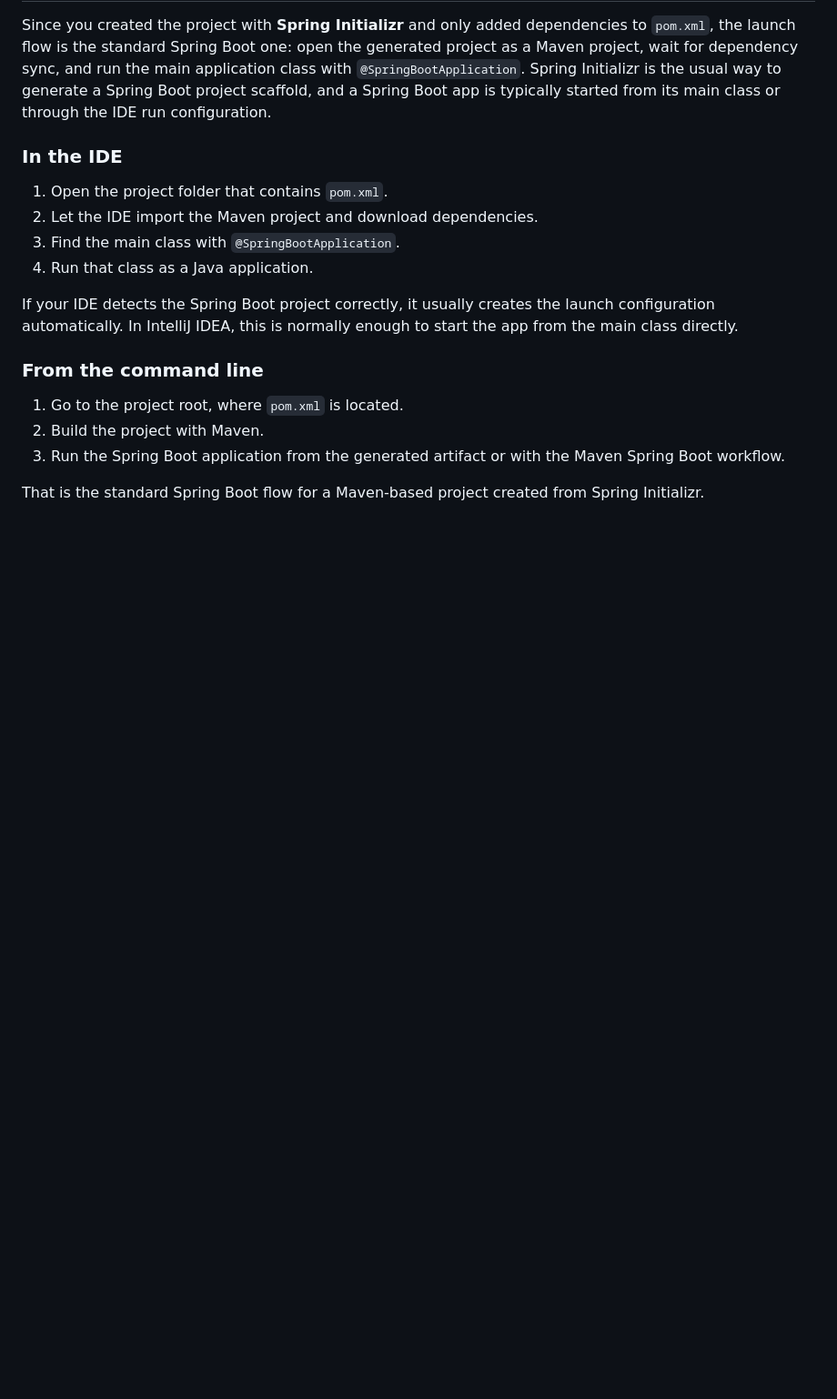
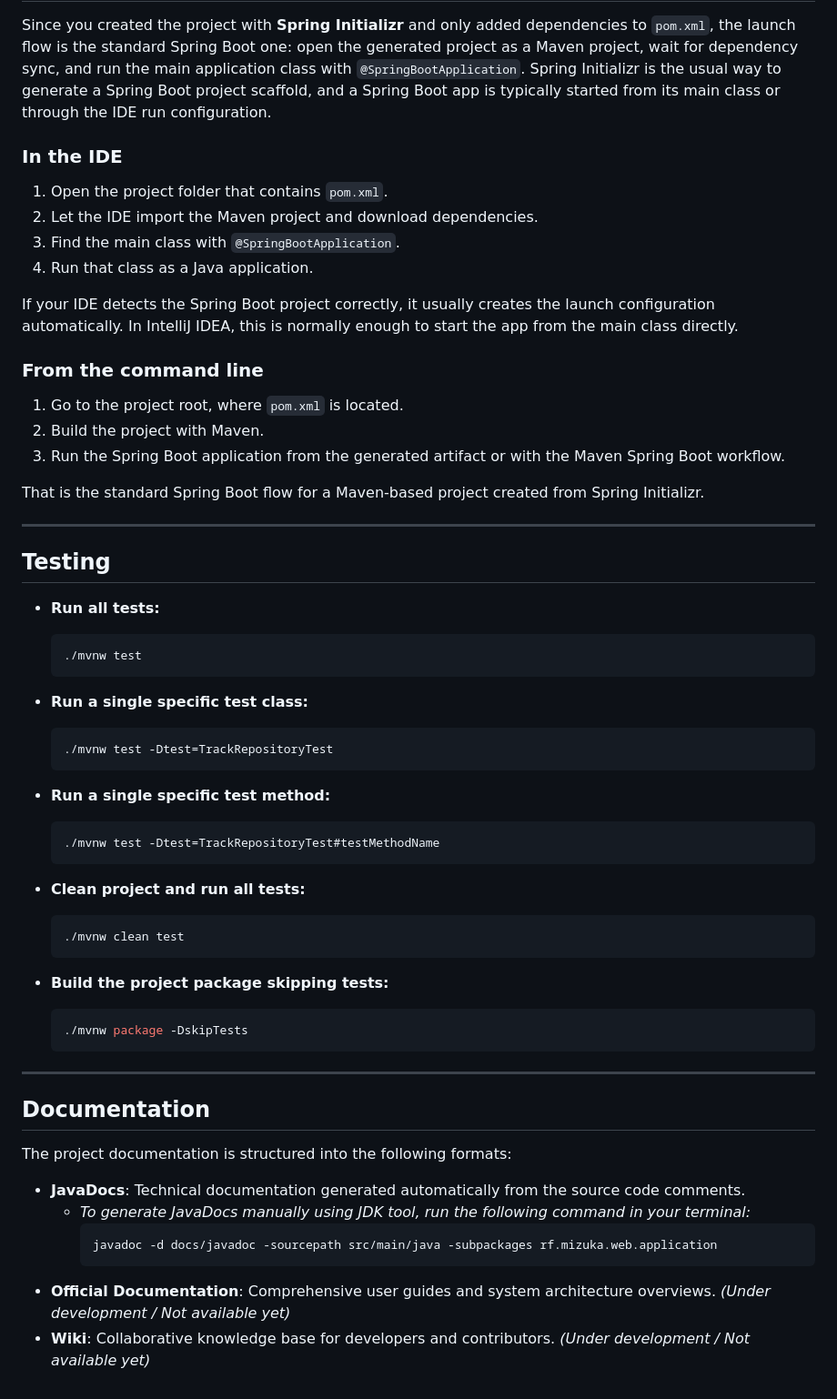
Before and after one commit to Rediska4445/mizuki-web, a Markdown page: README.md, the part around one of its changes. Shown at 91% size. GitHub-like rendering; blank space fills up the shorter version.

````diff
--- a/README.md
+++ b/README.md
@@ -54,3 +53,43 @@ If your IDE detects the Spring Boot project correctly, it usually creates the la
 3. Run the Spring Boot application from the generated artifact or with the Maven Spring Boot workflow.
 
 That is the standard Spring Boot flow for a Maven-based project created from Spring Initializr.
+
+---
+## Testing
+
+* **Run all tests:**
+  ```bash
+  ./mvnw test
+  ```
+
+* **Run a single specific test class:**
+  ```bash
+  ./mvnw test -Dtest=TrackRepositoryTest
+  ```
+
+* **Run a single specific test method:**
+  ```bash
+  ./mvnw test -Dtest=TrackRepositoryTest#testMethodName
+  ```
+
+* **Clean project and run all tests:**
+  ```bash
+  ./mvnw clean test
+  ```
+
+* **Build the project package skipping tests:**
+  ```bash
+  ./mvnw package -DskipTests
+  ```
+
+---
+## Documentation
+  The project documentation is structured into the following formats:
+
+* **JavaDocs**: Technical documentation generated automatically from the source code comments.
+  * *To generate JavaDocs manually using JDK tool, run the following command in your terminal:*
+    ```bash
+    javadoc -d docs/javadoc -sourcepath src/main/java -subpackages rf.mizuka.web.application
+    ```
+* **Official Documentation**: Comprehensive user guides and system architecture overviews. *(Under development / Not available yet)*
+* **Wiki**: Collaborative knowledge base for developers and contributors. *(Under development / Not available yet)*
````
Also changed, not shown: other parts of README.md (+0 -1 lines).
